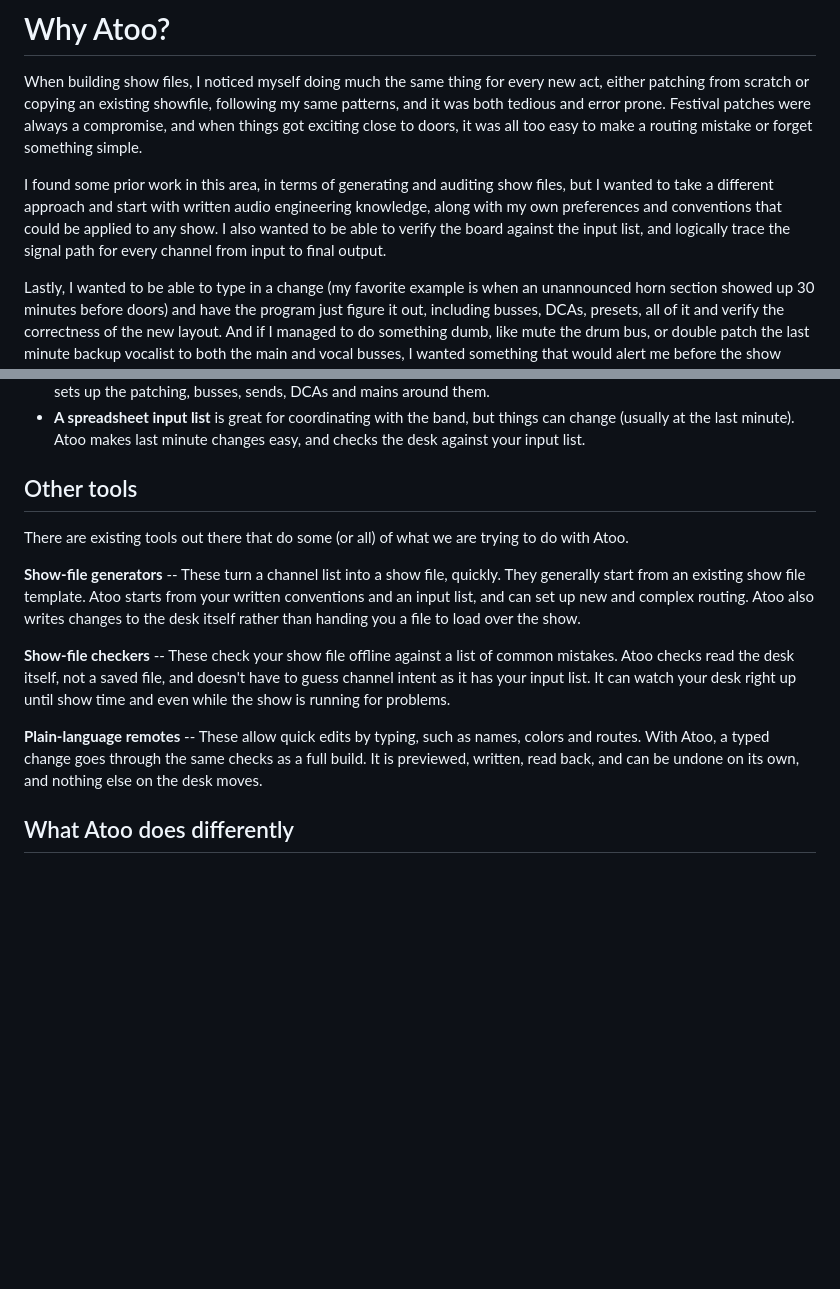
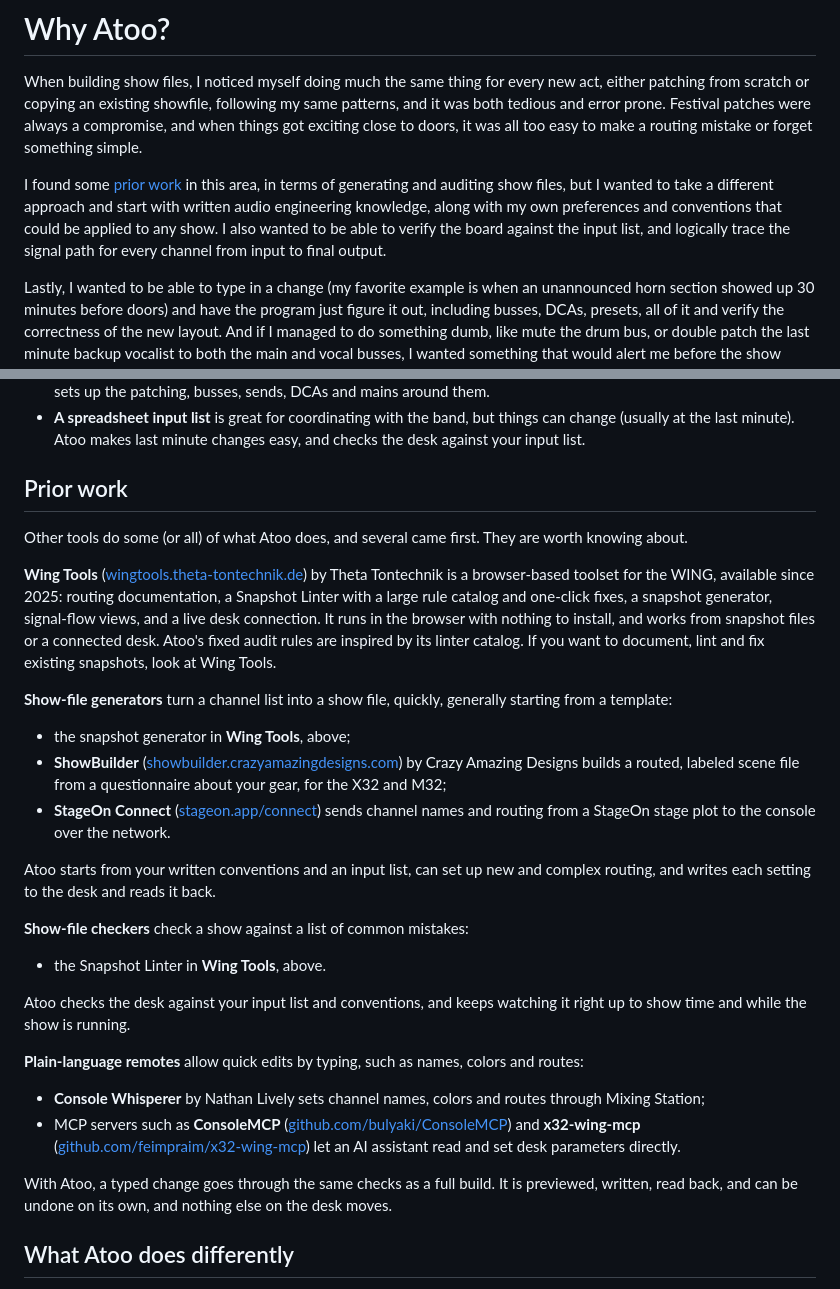
Before and after one commit to corourke/Atoo, a Markdown page: docs/user/why.md, 2 parts joined by grey strips. Drawn GitHub-style; blank space fills up the shorter version.

Commit message:
Docs: refresh the user guide

```diff
--- a/docs/user/why.md
+++ b/docs/user/why.md
@@ -2,7 +2,7 @@
 
 When building show files, I noticed myself doing much the same thing for every new act, either patching from scratch or copying an existing showfile, following my same patterns, and it was both tedious and error prone. Festival patches were always a compromise, and when things got exciting close to doors, it was all too easy to make a routing mistake or forget something simple.
 
-I found some prior work in this area, in terms of generating and auditing show files, but I wanted to take a different approach and start with written audio engineering knowledge, along with my own preferences and conventions that could be applied to any show. I also wanted to be able to verify the board against the input list, and logically trace the signal path for every channel from input to final output.
+I found some [prior work](#prior-work) in this area, in terms of generating and auditing show files, but I wanted to take a different approach and start with written audio engineering knowledge, along with my own preferences and conventions that could be applied to any show. I also wanted to be able to verify the board against the input list, and logically trace the signal path for every channel from input to final output.
 
 Lastly, I wanted to be able to type in a change (my favorite example is when an unannounced horn section showed up 30 minutes before doors) and have the program just figure it out, including busses, DCAs, presets, all of it and verify the correctness of the new layout. And if I managed to do something dumb, like mute the drum bus, or double patch the last minute backup vocalist to both the main and vocal busses, I wanted something that would alert me before the show started.
 
@@ -13,15 +13,34 @@ Lastly, I wanted to be able to type in a change (my favorite example is when an
 - **Channel presets** make quick work of channel and bus setup, but not the routing.  Atoo uses your own presets, AND sets up the patching, busses, sends, DCAs and mains around them.
 - **A spreadsheet input list** is great for coordinating with the band, but things can change (usually at the last minute). Atoo makes last minute changes easy, and checks the desk against your input list.
 
-## Other tools
+## Prior work
 
-There are existing tools out there that do some (or all) of what we are trying to do with Atoo.
+Other tools do some (or all) of what Atoo does, and several came first. They are worth knowing about.
 
-**Show-file generators** -- These turn a channel list into a show file, quickly. They generally start from an existing show file template. Atoo starts from your written conventions and an input list, and can set up new and complex routing. Atoo also writes changes to the desk itself rather than handing you a file to load over the show.
+<!-- credit:start -->
+**Wing Tools** ([wingtools.theta-tontechnik.de](https://wingtools.theta-tontechnik.de)) by Theta Tontechnik is a browser-based toolset for the WING, available since 2025: routing documentation, a Snapshot Linter with a large rule catalog and one-click fixes, a snapshot generator, signal-flow views, and a live desk connection. It runs in the browser with nothing to install, and works from snapshot files or a connected desk. Atoo's fixed audit rules are inspired by its linter catalog. If you want to document, lint and fix existing snapshots, look at Wing Tools.
 
-**Show-file checkers** -- These check your show file offline against a list of common mistakes. Atoo checks read the desk itself, not a saved file, and doesn't have to guess channel intent as it has your input list. It can watch your desk right up until show time and even while the show is running for problems.
+**Show-file generators** turn a channel list into a show file, quickly, generally starting from a template:
 
-**Plain-language remotes** -- These allow quick edits by typing, such as names, colors and routes. With Atoo, a typed change goes through the same checks as a full build. It is previewed, written, read back, and can be undone on its own, and nothing else on the desk moves.
+- the snapshot generator in **Wing Tools**, above;
+- **ShowBuilder** ([showbuilder.crazyamazingdesigns.com](https://showbuilder.crazyamazingdesigns.com/)) by Crazy Amazing Designs builds a routed, labeled scene file from a questionnaire about your gear, for the X32 and M32;
+- **StageOn Connect** ([stageon.app/connect](https://stageon.app/connect)) sends channel names and routing from a StageOn stage plot to the console over the network.
+
+Atoo starts from your written conventions and an input list, can set up new and complex routing, and writes each setting to the desk and reads it back.
+
+**Show-file checkers** check a show against a list of common mistakes:
+
+- the Snapshot Linter in **Wing Tools**, above.
+
+Atoo checks the desk against your input list and conventions, and keeps watching it right up to show time and while the show is running.
+
+**Plain-language remotes** allow quick edits by typing, such as names, colors and routes:
+
+- **Console Whisperer** by Nathan Lively sets channel names, colors and routes through Mixing Station;
+- MCP servers such as **ConsoleMCP** ([github.com/bulyaki/ConsoleMCP](https://github.com/bulyaki/ConsoleMCP)) and **x32-wing-mcp** ([github.com/feimpraim/x32-wing-mcp](https://github.com/feimpraim/x32-wing-mcp)) let an AI assistant read and set desk parameters directly.
+
+With Atoo, a typed change goes through the same checks as a full build. It is previewed, written, read back, and can be undone on its own, and nothing else on the desk moves.
+<!-- credit:end -->
 
 ## What Atoo does differently
 
```
Also changed, not shown: docs/user/rules-reference.md (+5 -0 lines).
